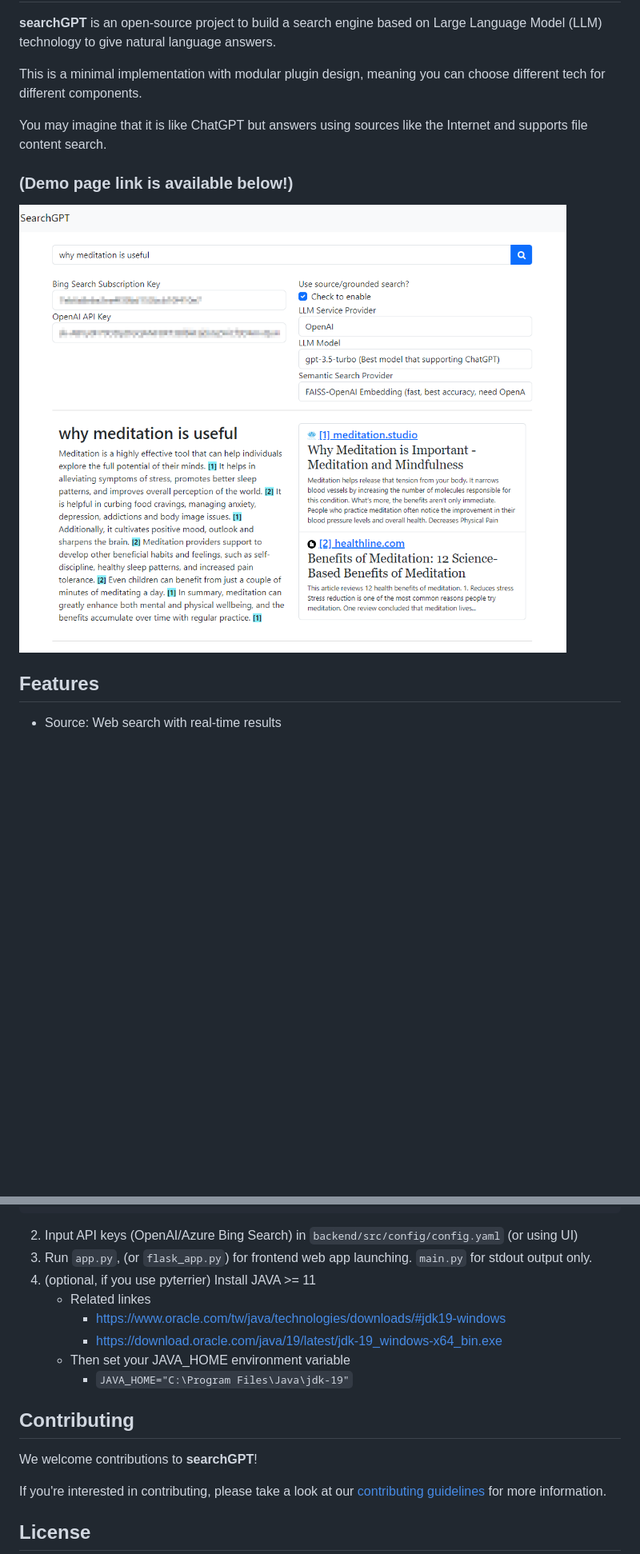
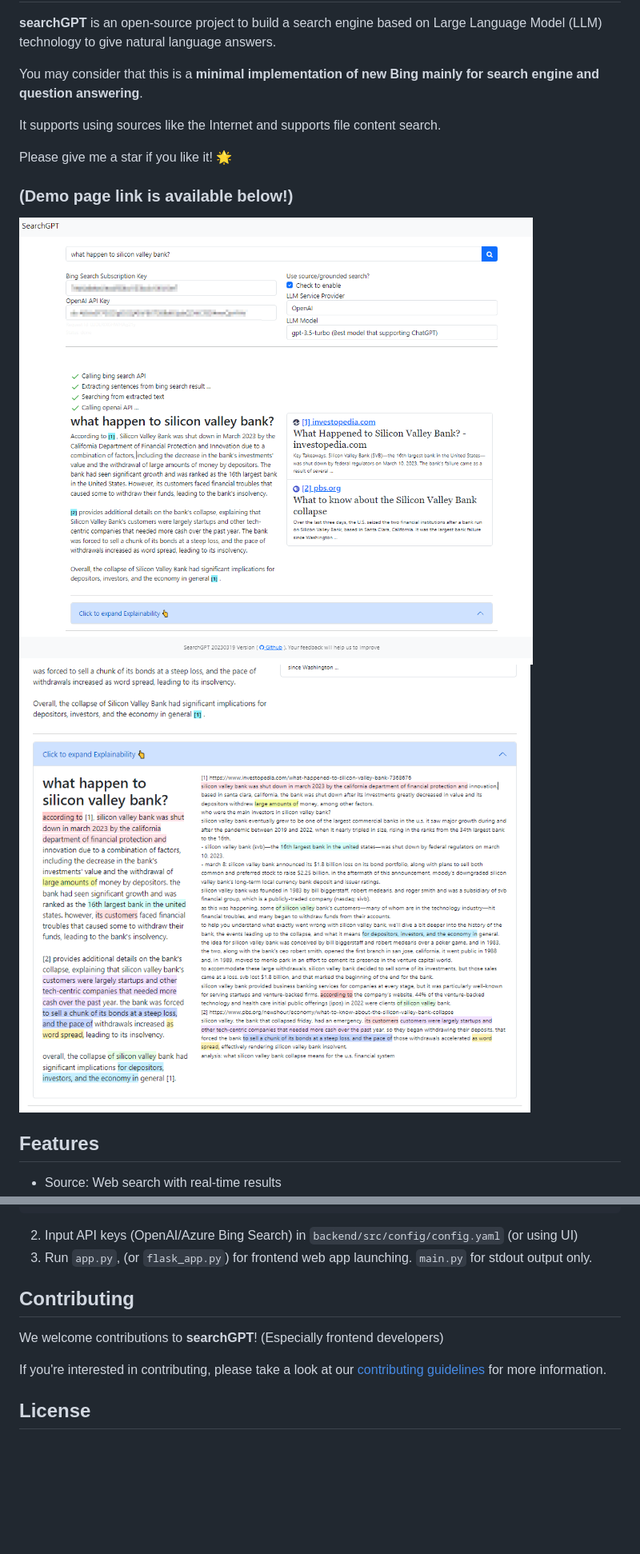
Before and after one commit to michaelthwan/searchGPT, a Markdown page: README.md, 2 parts joined by grey strips. Shown: that part at 80% size. Drawn GitHub-style; pictures changed too: img/explainability.png (added), img/webui.png; blank space fills up the shorter version.

```diff
--- a/README.md
+++ b/README.md
@@ -3,13 +3,16 @@ searchGPT - An Open-Source LLM-based Grounded Search Engine
 
 **searchGPT** is an open-source project to build a search engine based on Large Language Model (LLM) technology to give natural language answers.
 
-This is a minimal implementation with modular plugin design, meaning you can choose different tech for different components.
+You may consider that this is a **minimal implementation of new Bing mainly for search engine and question answering**.
 
-You may imagine that it is like ChatGPT but answers using sources like the Internet and supports file content search.
+It supports using sources like the Internet and supports file content search.
+
+Please give me a star if you like it! 🌟
 
 ### **(Demo page link is available below!)**
 
 ![webui](/img/webui.png)
+![explainability](/img/explainability.png)
 
 Features
 --------
@@ -83,17 +86,11 @@ pip install -r requirements.txt
 
 2. Input API keys (OpenAI/Azure Bing Search) in `backend/src/config/config.yaml` (or using UI)
 3. Run `app.py`, (or `flask_app.py`) for frontend web app launching. `main.py` for stdout output only.
-4. (optional, if you use pyterrier) Install JAVA >= 11
-    * Related linkes
-        - https://www.oracle.com/tw/java/technologies/downloads/#jdk19-windows
-        - https://download.oracle.com/java/19/latest/jdk-19_windows-x64_bin.exe
-    - Then set your JAVA_HOME environment variable
-        - `JAVA_HOME="C:\Program Files\Java\jdk-19"`
 
 Contributing
 ------------
 
-We welcome contributions to **searchGPT**!
+We welcome contributions to **searchGPT**! (Especially frontend developers)
 
 If you're interested in contributing, please take a look at our [contributing guidelines](./CONTRIBUTING.md) for more information.
 
```
Also changed, not shown: 7 other files.
